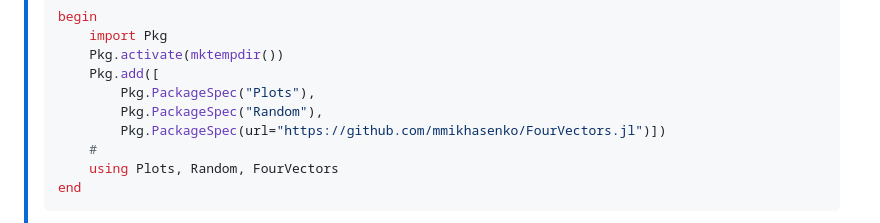
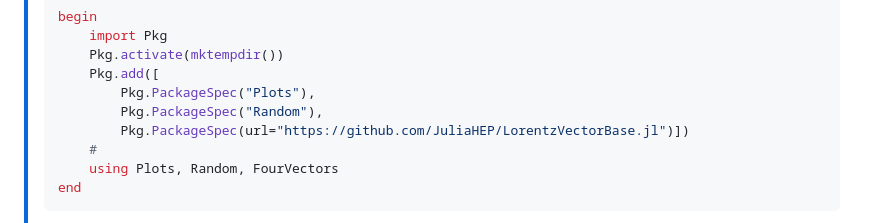
Before and after one commit to RUB-EP1/ExercisesDataAnalysisWS2425, a Markdown page: exercises/setup.md, the part around the change. Rendered like a GitHub page; folded sections open.

Commit message:
LorentzVectorBase

```diff
--- a/exercises/setup.md
+++ b/exercises/setup.md
@@ -85,7 +85,7 @@ With the command `Pluto.run()`, a Pluto notebook opens in your default browser.
 >     Pkg.add([
 >         Pkg.PackageSpec("Plots"),
 >         Pkg.PackageSpec("Random"),
->         Pkg.PackageSpec(url="https://github.com/mmikhasenko/FourVectors.jl")])
+>         Pkg.PackageSpec(url="https://github.com/JuliaHEP/LorentzVectorBase.jl")])
 >     #
 >     using Plots, Random, FourVectors
 > end
```
